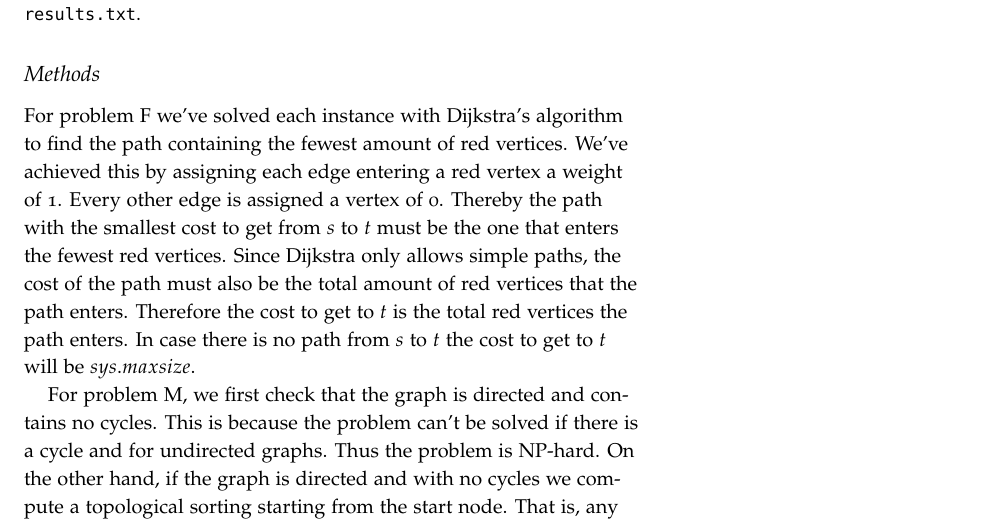
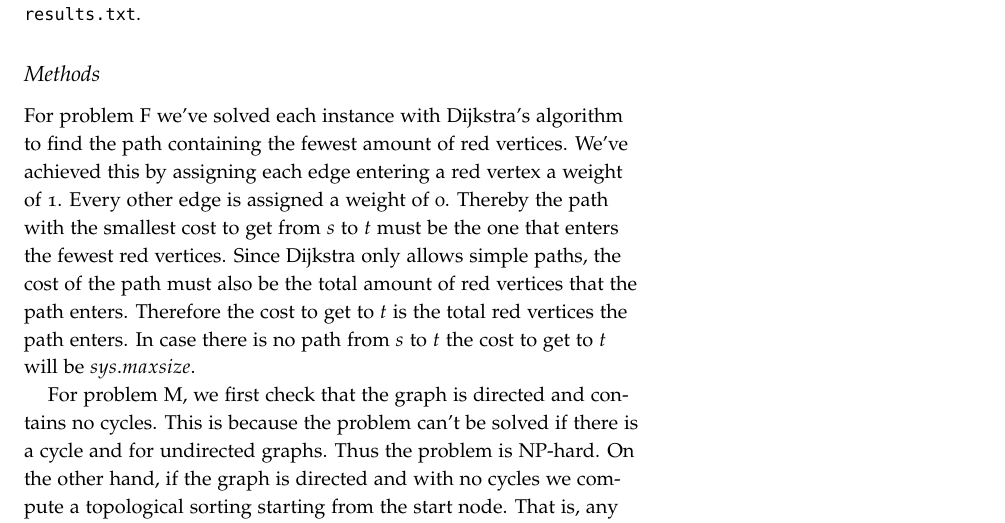
Before and after one commit to albn-itu/algo2-red-scare, a LaTeX document (report/report.tex): part of page 1 of 2, cut so that both start at the same text. Compiled offline with pdfLaTeX.

Commit message:
Fix spelling mistake

```diff
--- a/report/report.tex
+++ b/report/report.tex
@@ -35,7 +35,7 @@ For the complete table of all results, see the tab-separated text file {\tt resu
 
 \subsection{Methods}
 
-For problem F we've solved each instance with Dijkstra's algorithm to find the path containing the fewest amount of red vertices. We've achieved this by assigning each edge entering a red vertex a weight of 1. Every other edge is assigned a vertex of 0. Thereby the path with the smallest cost to get from $s$ to $t$ must be the one that enters the fewest red vertices. Since Dijkstra only allows simple paths, the cost of the path must also be the total amount of red vertices that the path enters. Therefore the cost to get to $t$ is the total red vertices the path enters. In case there is no path from $s$ to $t$ the cost to get to $t$ will be $sys.maxsize$.
+For problem F we've solved each instance with Dijkstra's algorithm to find the path containing the fewest amount of red vertices. We've achieved this by assigning each edge entering a red vertex a weight of 1. Every other edge is assigned a weight of 0. Thereby the path with the smallest cost to get from $s$ to $t$ must be the one that enters the fewest red vertices. Since Dijkstra only allows simple paths, the cost of the path must also be the total amount of red vertices that the path enters. Therefore the cost to get to $t$ is the total red vertices the path enters. In case there is no path from $s$ to $t$ the cost to get to $t$ will be $sys.maxsize$.
 
 For problem M, we first check that the graph is directed and contains no cycles. This is because the problem can’t be solved if there is a cycle and for undirected graphs. Thus the problem is NP-hard. On the other hand, if the graph is directed and with no cycles we compute a topological sorting starting from the start node. That is, any nodes pointing to the start node will not
  be part of the topological sorting. We do this with DFS by including a boolean “is\_back” tag in the stack we pop from. If the tag on the current node is true we know that all nodes that can be reached from the current node have been visited, and thus we can add the node to our topological sorting. The result will thus be a reverse topological sorting,
```
